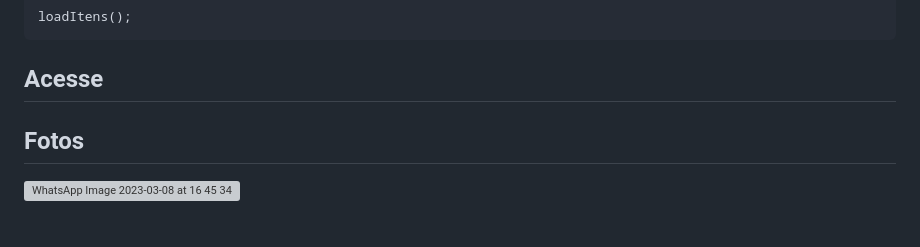
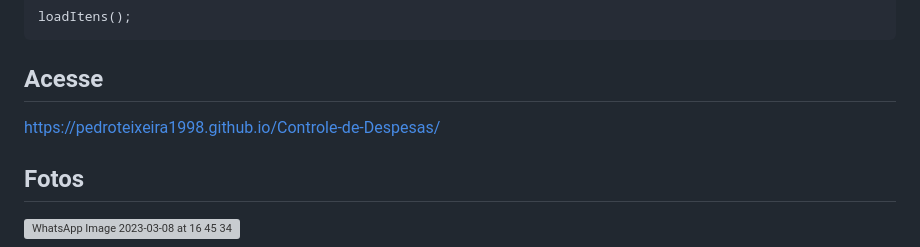
Before and after one commit to pedroteixeira1998/Controle-de-Despesas, a Markdown page: README.md, the part around the change. Rendered like a GitHub page; blank space fills up the shorter version; grey boxes are pictures that could not be loaded.

```diff
--- a/README.md
+++ b/README.md
@@ -195,6 +195,8 @@ loadItens();
 
 ## Acesse
 
+https://pedroteixeira1998.github.io/Controle-de-Despesas/
+
 ## Fotos
 
 ![WhatsApp Image 2023-03-08 at 16 45 34](https://user-images.githubusercontent.com/124098830/223831149-c1904613-2aba-4d62-89f6-502b98d75572.jpeg)
```
